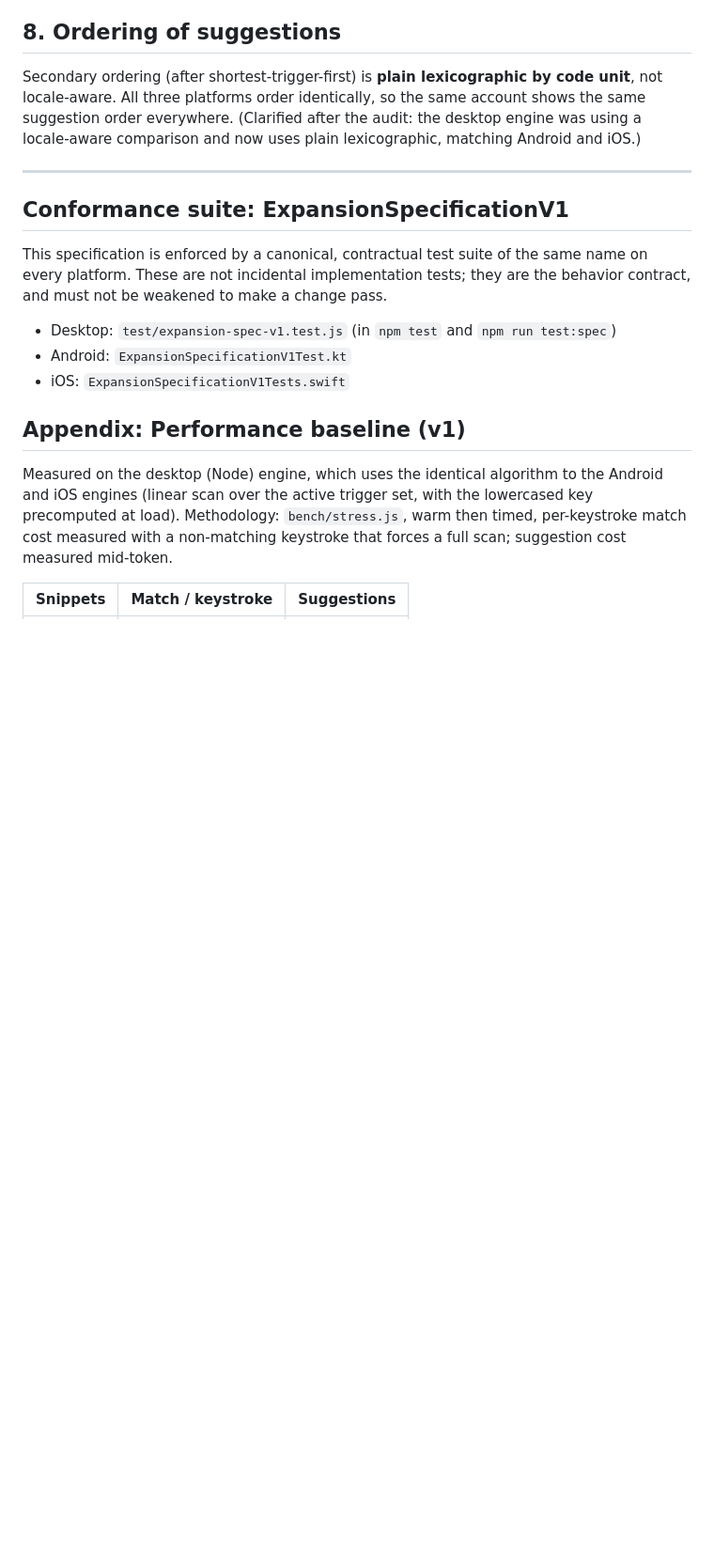
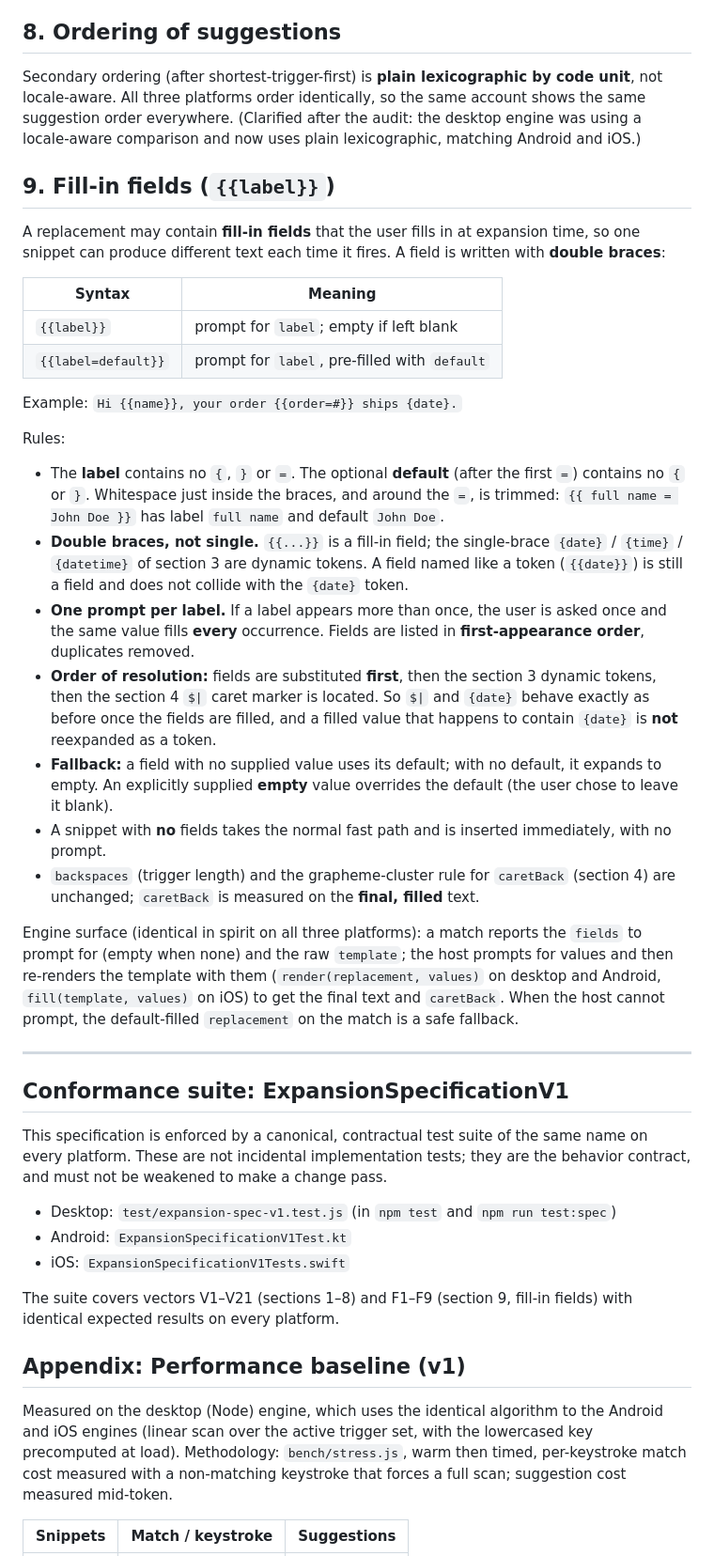
Before and after one commit to smsaree3-svg/trexpanda, a Markdown page: SPEC-EXPANSION.md, the part around the change. Shown at 94% size. GitHub-like rendering; blank space fills up the shorter version.

Commit message:
fill-in: SPEC-EXPANSION.md section 9 + F1-F9 vectors note

```diff
--- a/SPEC-EXPANSION.md
+++ b/SPEC-EXPANSION.md
@@ -121,6 +121,51 @@ same account shows the same suggestion order everywhere. (Clarified after the
 audit: the desktop engine was using a locale-aware comparison and now uses plain
 lexicographic, matching Android and iOS.)
 
+## 9. Fill-in fields (`{{label}}`)
+
+A replacement may contain **fill-in fields** that the user fills in at expansion
+time, so one snippet can produce different text each time it fires. A field is
+written with **double braces**:
+
+| Syntax                 | Meaning                                             |
+|------------------------|-----------------------------------------------------|
+| `{{label}}`            | prompt for `label`; empty if left blank             |
+| `{{label=default}}`    | prompt for `label`, pre-filled with `default`       |
+
+Example: `Hi {{name}}, your order {{order=#}} ships {date}.`
+
+Rules:
+
+- The **label** contains no `{`, `}` or `=`. The optional **default** (after the
+  first `=`) contains no `{` or `}`. Whitespace just inside the braces, and around
+  the `=`, is trimmed: `{{ full name = John Doe }}` has label `full name` and
+  default `John Doe`.
+- **Double braces, not single.** `{{...}}` is a fill-in field; the single-brace
+  `{date}` / `{time}` / `{datetime}` of section 3 are dynamic tokens. A field
+  named like a token (`{{date}}`) is still a field and does not collide with the
+  `{date}` token.
+- **One prompt per label.** If a label appears more than once, the user is asked
+  once and the same value fills **every** occurrence. Fields are listed in
+  **first-appearance order**, duplicates removed.
+- **Order of resolution:** fields are substituted **first**, then the section 3
+  dynamic tokens, then the section 4 `$|` caret marker is located. So `$|` and
+  `{date}` behave exactly as before once the fields are filled, and a filled value
+  that happens to contain `{date}` is **not** reexpanded as a token.
+- **Fallback:** a field with no supplied value uses its default; with no default,
+  it expands to empty. An explicitly supplied **empty** value overrides the
+  default (the user chose to leave it blank).
+- A snippet with **no** fields takes the normal fast path and is inserted
+  immediately, with no prompt.
+- `backspaces` (trigger length) and the grapheme-cluster rule for `caretBack`
+  (section 4) are unchanged; `caretBack` is measured on the **final, filled** text.
+
+Engine surface (identical in spirit on all three platforms): a match reports the
+`fields` to prompt for (empty when none) and the raw `template`; the host prompts
+for values and then re-renders the template with them (`render(replacement,
+values)` on desktop and Android, `fill(template, values)` on iOS) to get the final
+text and `caretBack`. When the host cannot prompt, the default-filled `replacement`
+on the match is a safe fallback.
+
 ---
 
 ## Conformance suite: ExpansionSpecificationV1
@@ -132,6 +177,9 @@ they are the behavior contract, and must not be weakened to make a change pass.
 - Desktop: `test/expansion-spec-v1.test.js` (in `npm test` and `npm run test:spec`)
 - Android: `ExpansionSpecificationV1Test.kt`
 - iOS: `ExpansionSpecificationV1Tests.swift`
+
+The suite covers vectors V1–V21 (sections 1–8) and F1–F9 (section 9, fill-in
+fields) with identical expected results on every platform.
 
 ## Appendix: Performance baseline (v1)
 
```
